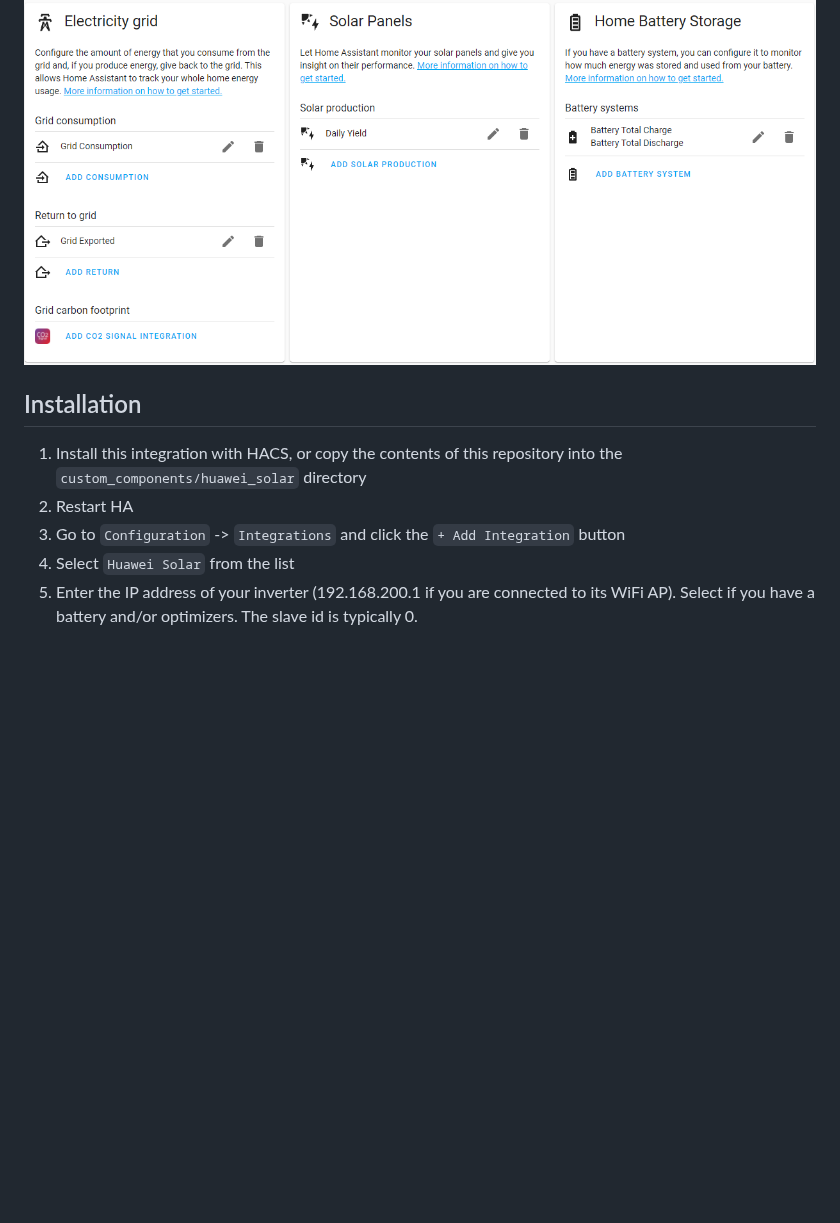
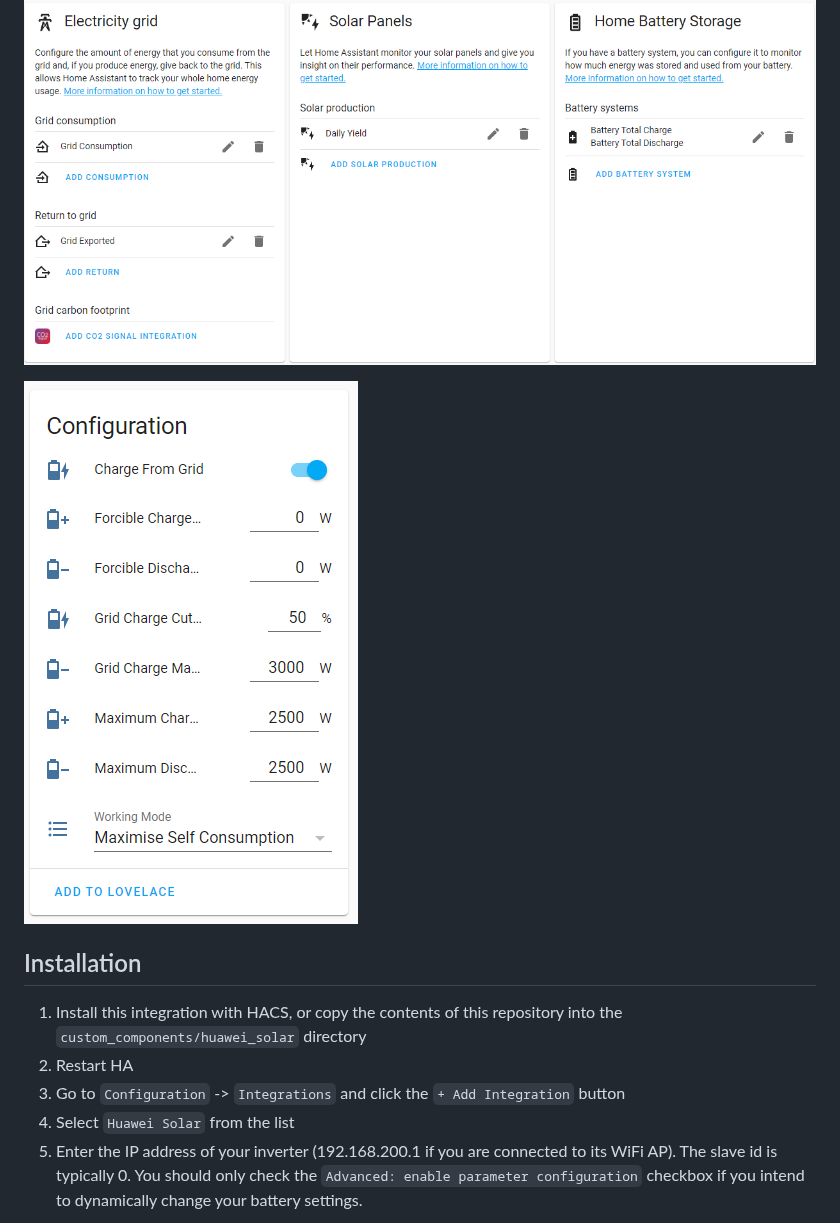
Before and after one commit to wlcrs/huawei_solar, a Markdown page: README.md, the part around one of its changes. Rendered like a GitHub page; pictures changed too: images/configuration-screenshot.png (added); blank space fills up the shorter version.

```diff
--- a/README.md
+++ b/README.md
@@ -6,6 +6,8 @@ configured  to allow immediate integration into the HA Energy view.
 
 ![sensors](images/sensors-screenshot.png)
 ![energy-config](images/energy-config.png)
+
+![](images/configuration-screenshot.png)
 
 ## Installation
 
@@ -16,6 +18,7 @@ repository into the `custom_components/huawei_solar` directory
 button
 4. Select `Huawei Solar` from the list
 5. Enter the IP address of your inverter (192.168.200.1 if you are connected to
-its WiFi AP). Select if you have a battery and/or optimizers. The slave id is
-typically 0.
+its WiFi AP). The slave id is typically 0. You should only check the
+`Advanced: enable parameter configuration` checkbox if you intend to dynamically
+change your battery settings.
 
```
Also changed, not shown: other parts of README.md (+26 -1 lines), images/configuration-dialog.png (added), images/network-settings.jpeg (added).
